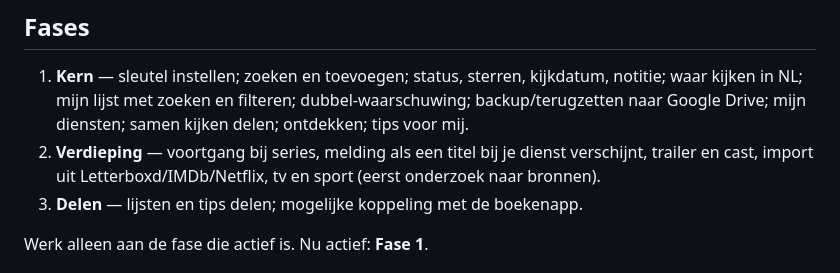
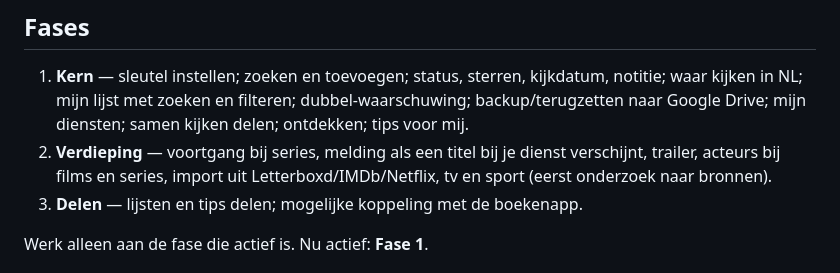
Before and after one commit to wfrd1978/kijkwijzer, a Markdown page: CLAUDE.md, the part around the change. GitHub-like rendering.

```diff
--- a/CLAUDE.md
+++ b/CLAUDE.md
@@ -9,7 +9,7 @@ Kijkwijzer is een persoonlijke mobiele webapp om films en series bij te houden.
 ## Fases
 
 1. **Kern** — sleutel instellen; zoeken en toevoegen; status, sterren, kijkdatum, notitie; waar kijken in NL; mijn lijst met zoeken en filteren; dubbel-waarschuwing; backup/terugzetten naar Google Drive; mijn diensten; samen kijken delen; ontdekken; tips voor mij.
-2. **Verdieping** — voortgang bij series, melding als een titel bij je dienst verschijnt, trailer en cast, import uit Letterboxd/IMDb/Netflix, tv en sport (eerst onderzoek naar bronnen).
+2. **Verdieping** — voortgang bij series, melding als een titel bij je dienst verschijnt, trailer, acteurs bij films en series, import uit Letterboxd/IMDb/Netflix, tv en sport (eerst onderzoek naar bronnen).
 3. **Delen** — lijsten en tips delen; mogelijke koppeling met de boekenapp.
 
 Werk alleen aan de fase die actief is. Nu actief: **Fase 1**.
```
Also changed, not shown: SPEC.md (+3 -1 lines).
